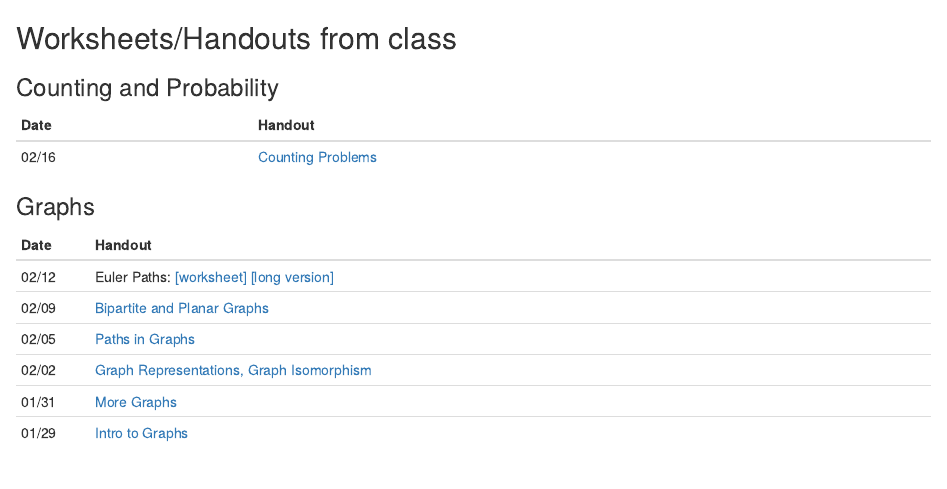
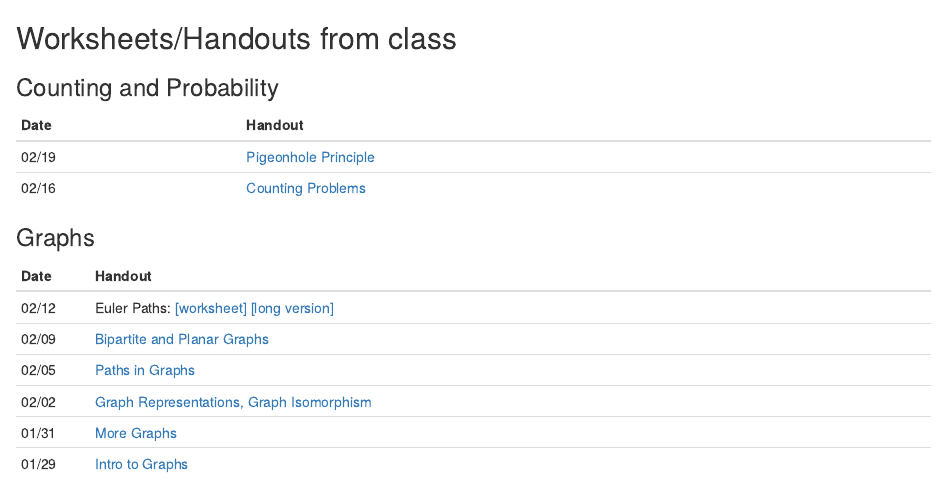
Before and after one commit to calvin-math-stat/math252, an R Markdown document (docs/from-class/index.Rmd): the page in a window 1100 px wide, from its top. Rendered offline with R 4.5, knitr and Pandoc, with nearby package versions; a font, style sheet, LaTeX package, included part or bibliography that could not be used is replaced or left out.

Commit message:
add pigeonhole principle handout

```diff
--- a/docs/from-class/index.Rmd
+++ b/docs/from-class/index.Rmd
@@ -16,6 +16,7 @@ output:
 
 Date  | Handout
 ----- | ---------------------------------------------------
+02/19 | [Pigeonhole Principle](Pigeonhole-Principle.pdf)
 02/16 | [Counting Problems](Basic-Counting.pdf)
 
 
```
